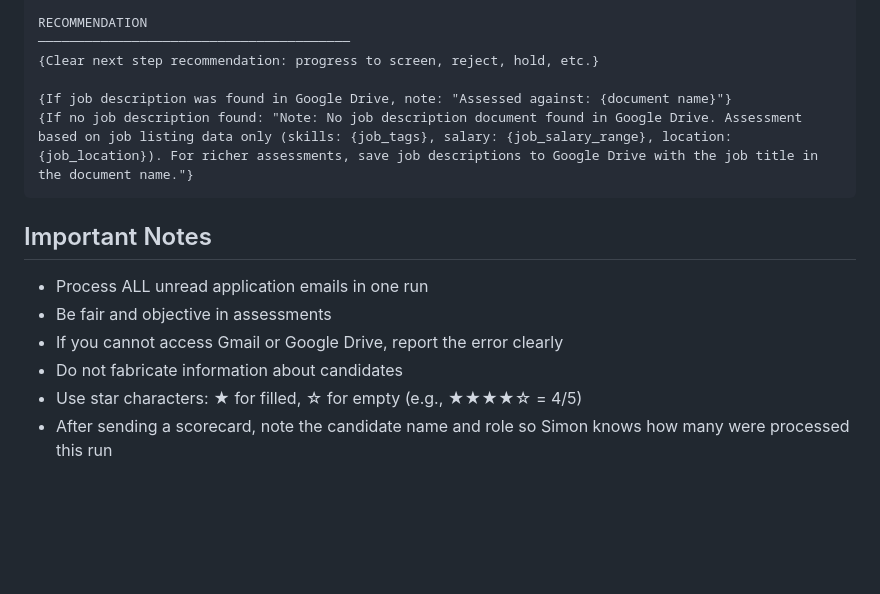
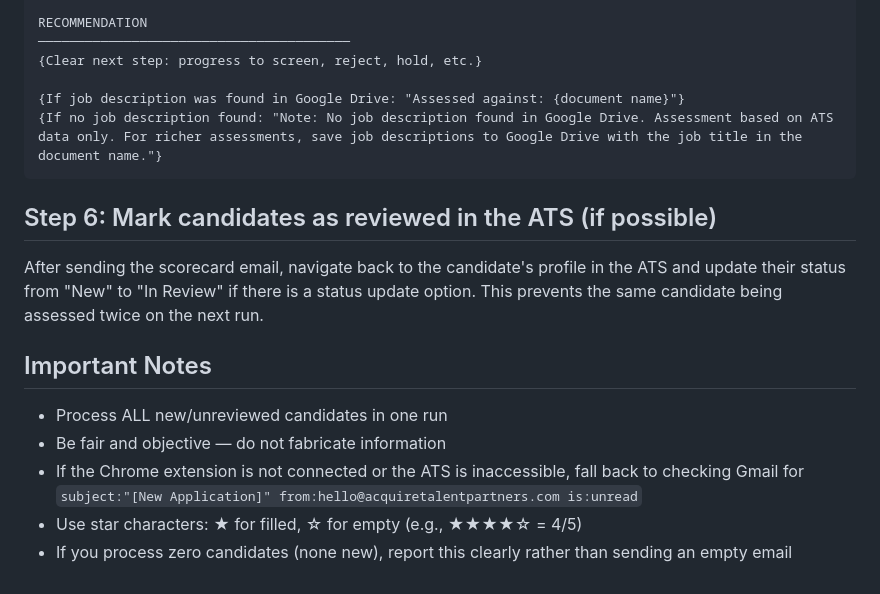
Before and after one commit to simonvalentine/acquiretalentpartners.com, a Markdown page: SKILL.md, the part around one of its changes. Drawn GitHub-style; blank space fills up the shorter version.

````diff
--- a/SKILL.md
+++ b/SKILL.md
@@ -89,16 +102,19 @@ KEY OBSERVATIONS
 
 RECOMMENDATION
 ────────────────────────────────────────
-{Clear next step recommendation: progress to screen, reject, hold, etc.}
+{Clear next step: progress to screen, reject, hold, etc.}
 
-{If job description was found in Google Drive, note: "Assessed against: {document name}"}
-{If no job description found: "Note: No job description document found in Google Drive. Assessment based on job listing data only (skills: {job_tags}, salary: {job_salary_range}, location: {job_location}). For richer assessments, save job descriptions to Google Drive with the job title in the document name."}
+{If job description was found in Google Drive: "Assessed against: {document name}"}
+{If no job description found: "Note: No job description found in Google Drive. Assessment based on ATS data only. For richer assessments, save job descriptions to Google Drive with the job title in the document name."}
 ```
 
+## Step 6: Mark candidates as reviewed in the ATS (if possible)
+
+After sending the scorecard email, navigate back to the candidate's profile in the ATS and update their status from "New" to "In Review" if there is a status update option. This prevents the same candidate being assessed twice on the next run.
+
 ## Important Notes
-- Process ALL unread application emails in one run
-- Be fair and objective in assessments
-- If you cannot access Gmail or Google Drive, report the error clearly
-- Do not fabricate information about candidates
+- Process ALL new/unreviewed candidates in one run
+- Be fair and objective — do not fabricate information
+- If the Chrome extension is not connected or the ATS is inaccessible, fall back to checking Gmail for `subject:"[New Application]" from:hello@acquiretalentpartners.com is:unread`
 - Use star characters: ★ for filled, ☆ for empty (e.g., ★★★★☆ = 4/5)
-- After sending a scorecard, note the candidate name and role so Simon knows how many were processed this run
+- If you process zero candidates (none new), report this clearly rather than sending an empty email
````
Also changed, not shown: other parts of SKILL.md (+33 -20 lines).
